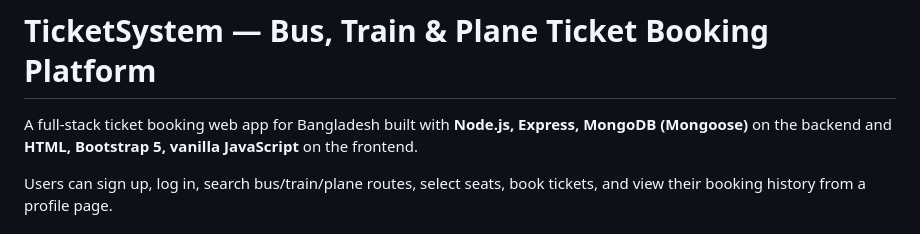
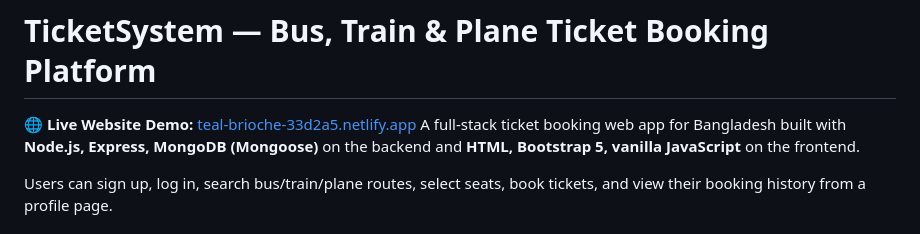
Before and after one commit to stacktracking/ticket-system, a Markdown page: README.md, the part around the change. GitHub-like rendering.

Commit message:
Update README with live demo link
Added live website demo link to README.

```diff
--- a/README.md
+++ b/README.md
@@ -1,5 +1,5 @@
 # TicketSystem — Bus, Train & Plane Ticket Booking Platform
-
+🌐 **Live Website Demo:** [teal-brioche-33d2a5.netlify.app](https://teal-brioche-33d2a5.netlify.app/)
 A full-stack ticket booking web app for Bangladesh built with **Node.js, Express, MongoDB (Mongoose)** on the backend and **HTML, Bootstrap 5, vanilla JavaScript** on the frontend.
 
 Users can sign up, log in, search bus/train/plane routes, select seats, book tickets, and view their booking history from a profile page.
```
